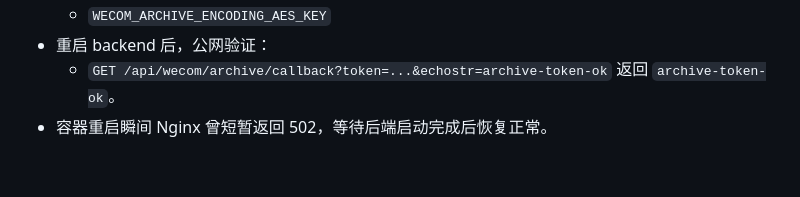
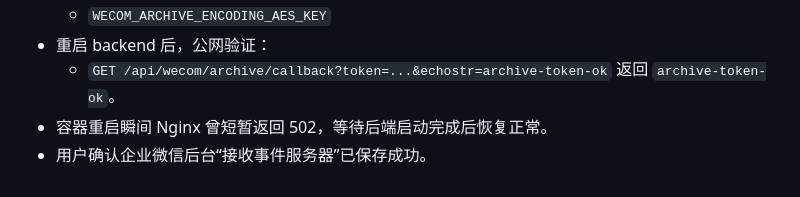
Before and after one commit to gst0102/teamBuy, a Markdown page: docs/dev-log.md, the part around the change. Drawn GitHub-style.

```diff
--- a/docs/dev-log.md
+++ b/docs/dev-log.md
@@ -1146,3 +1146,4 @@
 - 重启 backend 后，公网验证：
   - `GET /api/wecom/archive/callback?token=...&echostr=archive-token-ok` 返回 `archive-token-ok`。
 - 容器重启瞬间 Nginx 曾短暂返回 502，等待后端启动完成后恢复正常。
+- 用户确认企业微信后台“接收事件服务器”已保存成功。
```
Also changed, not shown: docs/handoff-latest.md (+2 -1 lines).
